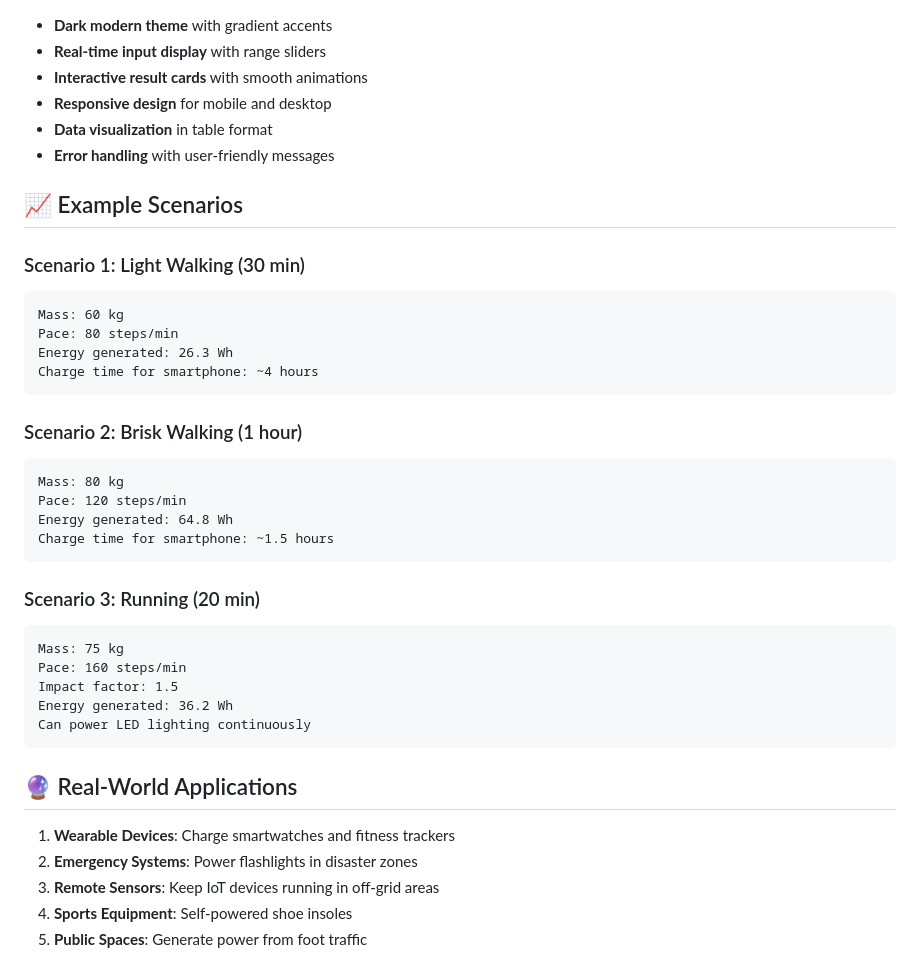
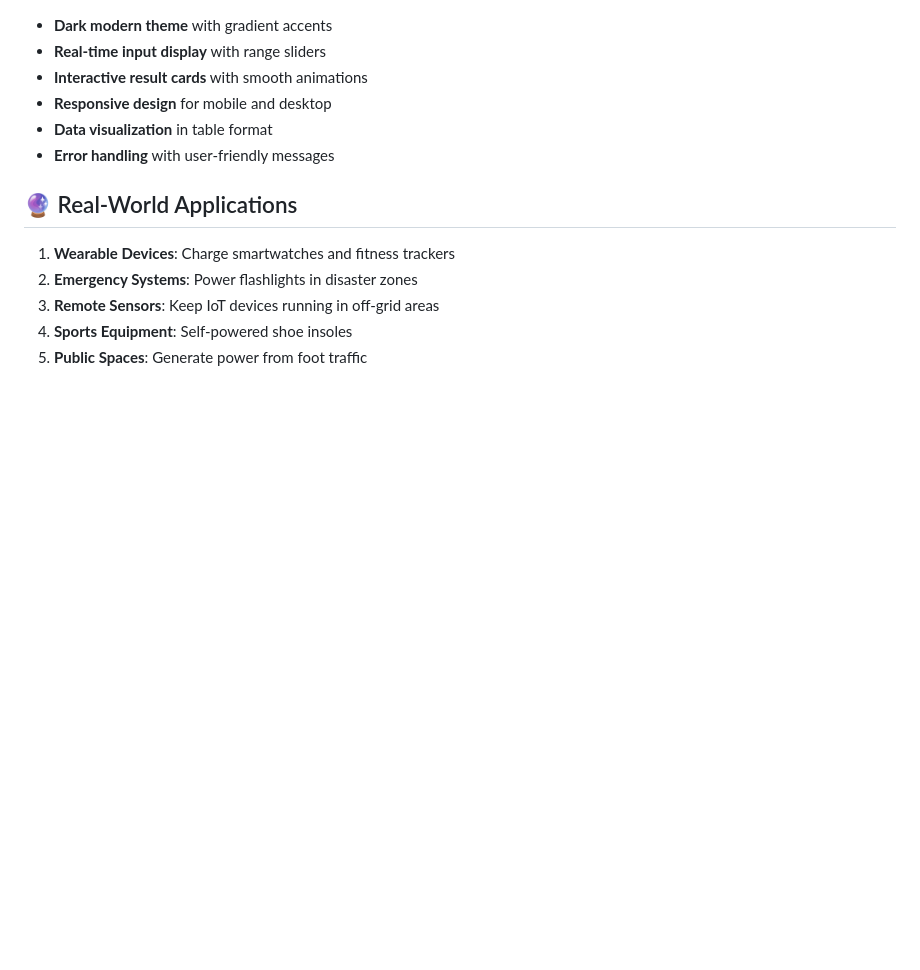
Before and after one commit to GAURAV-N-PATIL/Foot-step-power-generation-simulator, a Markdown page: README.md, the part around one of its changes. Drawn GitHub-style; blank space fills up the shorter version.

````diff
--- a/README.md
+++ b/README.md
@@ -221,33 +221,6 @@ Response:
 - **Data visualization** in table format
 - **Error handling** with user-friendly messages
 
-## 📈 Example Scenarios
-
-### Scenario 1: Light Walking (30 min)
-```
-Mass: 60 kg
-Pace: 80 steps/min
-Energy generated: 26.3 Wh
-Charge time for smartphone: ~4 hours
-```
-
-### Scenario 2: Brisk Walking (1 hour)
-```
-Mass: 80 kg
-Pace: 120 steps/min
-Energy generated: 64.8 Wh
-Charge time for smartphone: ~1.5 hours
-```
-
-### Scenario 3: Running (20 min)
-```
-Mass: 75 kg
-Pace: 160 steps/min
-Impact factor: 1.5
-Energy generated: 36.2 Wh
-Can power LED lighting continuously
-```
-
 ## 🔮 Real-World Applications
 
 1. **Wearable Devices**: Charge smartwatches and fitness trackers
````
Also changed, not shown: other parts of README.md (+0 -33 lines).
